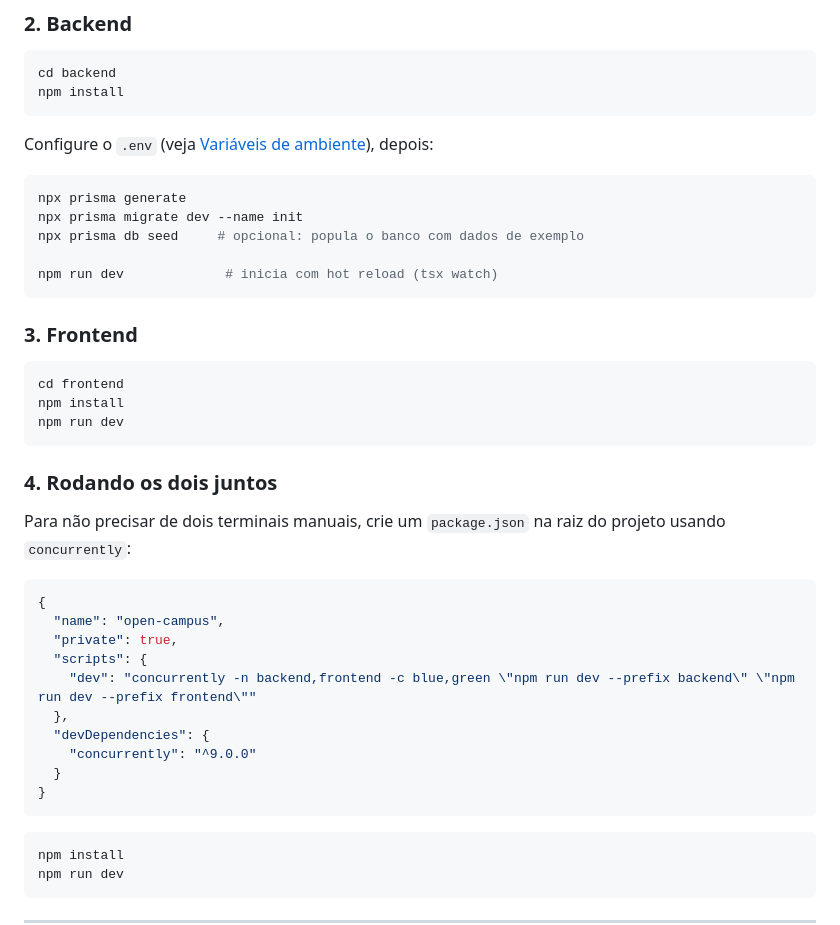
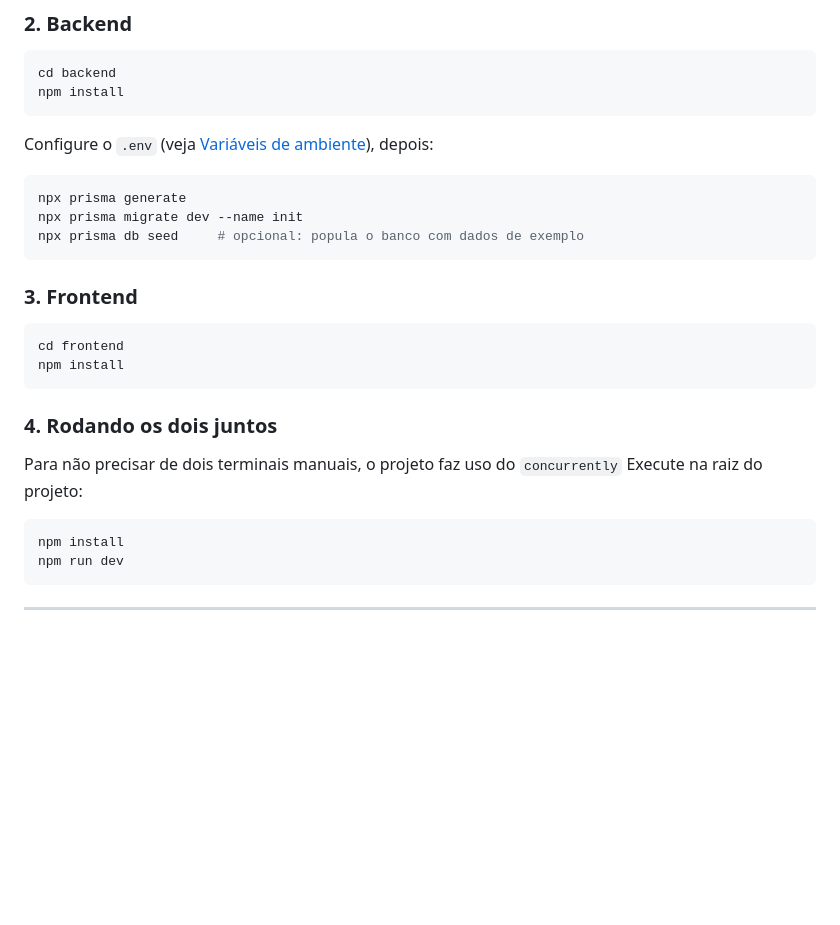
Before and after one commit to joaodiassenac/UnDF-conecta, a Markdown page: README.md, the part around the change. Drawn GitHub-style; blank space fills up the shorter version.

Commit message:
Revise instructions for running backend and frontend
Updated README to simplify running backend and frontend together using concurrently.

````diff
--- a/README.md
+++ b/README.md
@@ -196,8 +196,6 @@ Configure o `.env` (veja [Variáveis de ambiente](#variáveis-de-ambiente)), dep
 npx prisma generate
 npx prisma migrate dev --name init
 npx prisma db seed     # opcional: popula o banco com dados de exemplo
-
-npm run dev             # inicia com hot reload (tsx watch)
 ```
 
 ### 3. Frontend
@@ -205,25 +203,12 @@ npm run dev             # inicia com hot reload (tsx watch)
 ```bash
 cd frontend
 npm install
-npm run dev
 ```
 
 ### 4. Rodando os dois juntos
 
-Para não precisar de dois terminais manuais, crie um `package.json` na raiz do projeto usando `concurrently`:
-
-```json
-{
-  "name": "open-campus",
-  "private": true,
-  "scripts": {
-    "dev": "concurrently -n backend,frontend -c blue,green \"npm run dev --prefix backend\" \"npm run dev --prefix frontend\""
-  },
-  "devDependencies": {
-    "concurrently": "^9.0.0"
-  }
-}
-```
+Para não precisar de dois terminais manuais, o projeto faz uso do `concurrently`
+Execute na raiz do projeto:
 
 ```bash
 npm install
````
